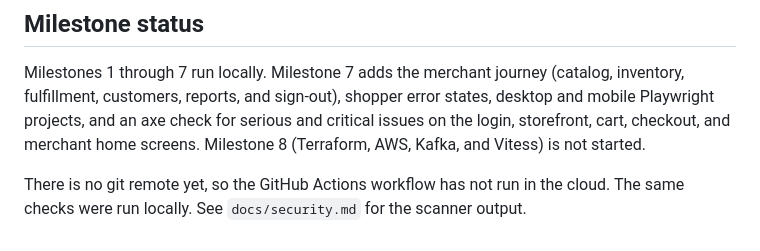
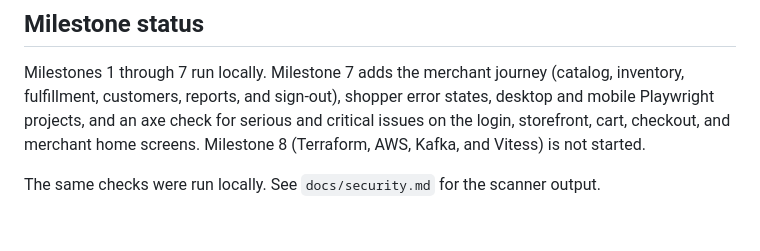
Before and after one commit to jeffmerrill2000/shopkeep, a Markdown page: README.md, the part around the change. Drawn GitHub-style.

Commit message:
Update README to clarify GitHub Actions status
Removed mention of git remote and GitHub Actions workflow.

```diff
--- a/README.md
+++ b/README.md
@@ -121,4 +121,4 @@ See `docs/adr/0008-version-matrix.md`.
 
 Milestones 1 through 7 run locally. Milestone 7 adds the merchant journey (catalog, inventory, fulfillment, customers, reports, and sign-out), shopper error states, desktop and mobile Playwright projects, and an axe check for serious and critical issues on the login, storefront, cart, checkout, and merchant home screens. Milestone 8 (Terraform, AWS, Kafka, and Vitess) is not started.
 
-There is no git remote yet, so the GitHub Actions workflow has not run in the cloud. The same checks were run locally. See `docs/security.md` for the scanner output.
+The same checks were run locally. See `docs/security.md` for the scanner output.
```
